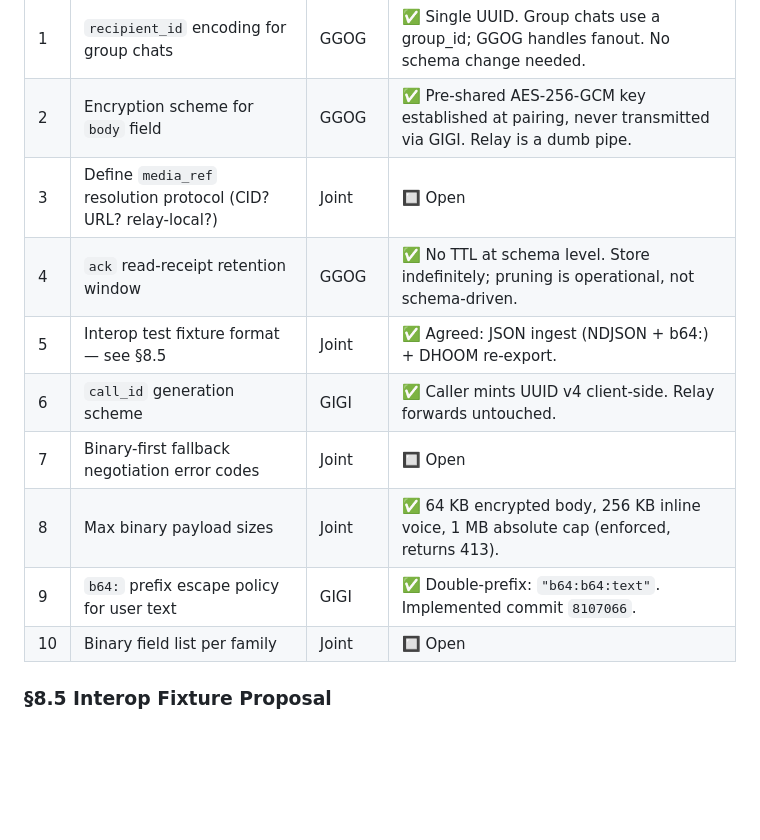
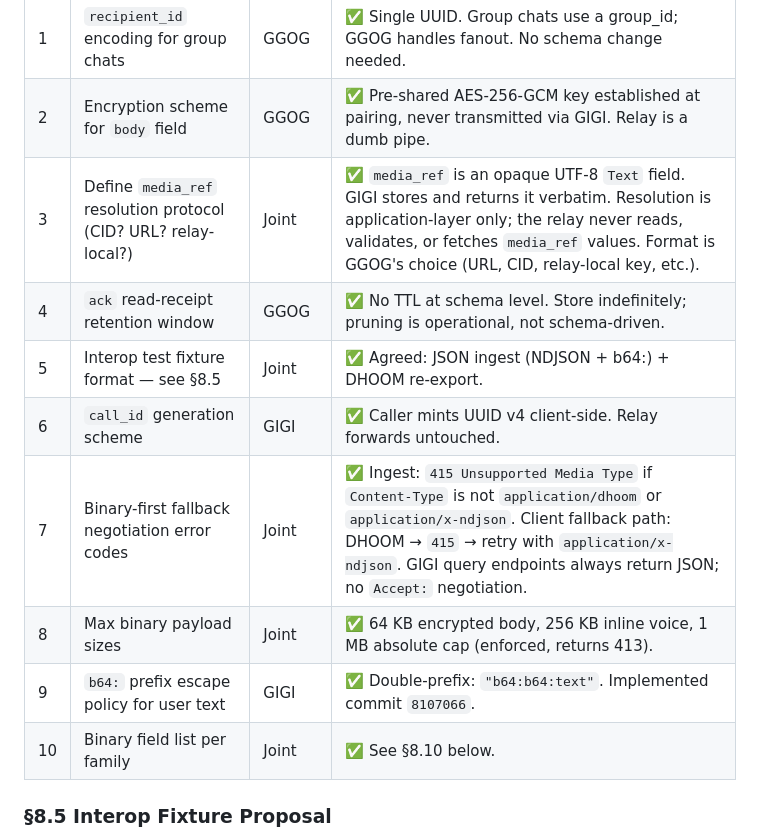
Before and after one commit to nurdymuny/gigi, a Markdown page: CHAT_SCHEMA_HANDOFF.md, the part around one of its changes. Drawn GitHub-style; blank space fills up the shorter version.

```diff
--- a/CHAT_SCHEMA_HANDOFF.md
+++ b/CHAT_SCHEMA_HANDOFF.md
@@ -390,14 +390,14 @@ pub fn chat_voice_note_schema() -> BundleSchema {
 |---|------|-------|--------|
 | 1 | `recipient_id` encoding for group chats | GGOG | ✅ Single UUID. Group chats use a group_id; GGOG handles fanout. No schema change needed. |
 | 2 | Encryption scheme for `body` field | GGOG | ✅ Pre-shared AES-256-GCM key established at pairing, never transmitted via GIGI. Relay is a dumb pipe. |
-| 3 | Define `media_ref` resolution protocol (CID? URL? relay-local?) | Joint | 🔲 Open |
+| 3 | Define `media_ref` resolution protocol (CID? URL? relay-local?) | Joint | ✅ `media_ref` is an opaque UTF-8 `Text` field. GIGI stores and returns it verbatim. Resolution is application-layer only; the relay never reads, validates, or fetches `media_ref` values. Format is GGOG's choice (URL, CID, relay-local key, etc.). |
 | 4 | `ack` read-receipt retention window | GGOG | ✅ No TTL at schema level. Store indefinitely; pruning is operational, not schema-driven. |
 | 5 | Interop test fixture format — see §8.5 | Joint | ✅ Agreed: JSON ingest (NDJSON + b64:) + DHOOM re-export. |
 | 6 | `call_id` generation scheme | GIGI | ✅ Caller mints UUID v4 client-side. Relay forwards untouched. |
-| 7 | Binary-first fallback negotiation error codes | Joint | 🔲 Open |
+| 7 | Binary-first fallback negotiation error codes | Joint | ✅ Ingest: `415 Unsupported Media Type` if `Content-Type` is not `application/dhoom` or `application/x-ndjson`. Client fallback path: DHOOM → `415` → retry with `application/x-ndjson`. GIGI query endpoints always return JSON; no `Accept:` negotiation. |
 | 8 | Max binary payload sizes | Joint | ✅ 64 KB encrypted body, 256 KB inline voice, 1 MB absolute cap (enforced, returns 413). |
 | 9 | `b64:` prefix escape policy for user text | GIGI | ✅ Double-prefix: `"b64:b64:text"`. Implemented commit `8107066`. |
-| 10 | Binary field list per family | Joint | 🔲 Open |
+| 10 | Binary field list per family | Joint | ✅ See §8.10 below. |
 
 ### §8.5 Interop Fixture Proposal
 
```
Also changed, not shown: other parts of CHAT_SCHEMA_HANDOFF.md (+16 -3 lines).
